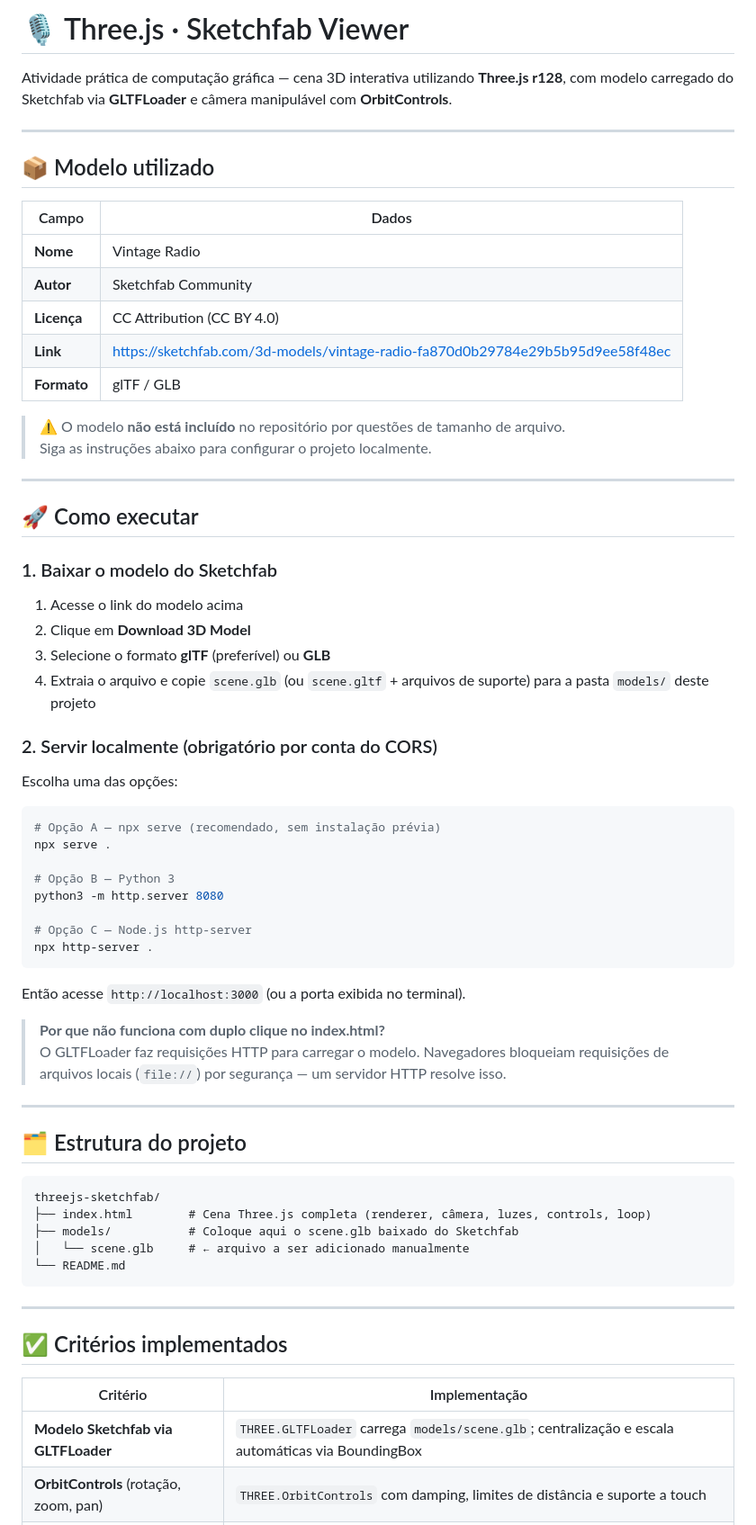
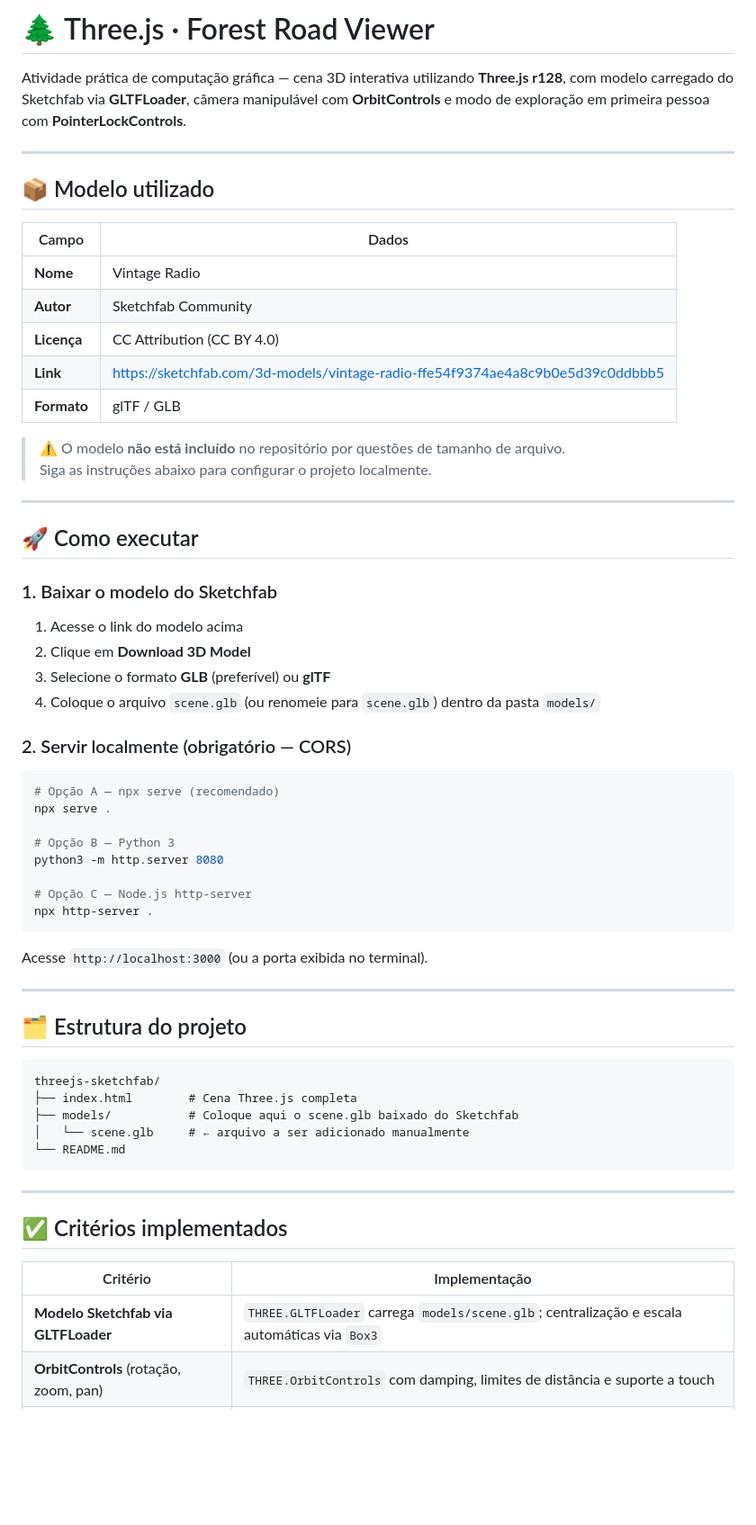
Before and after one commit to Lucas-Patricio/cena-3d-interativa, a Markdown page: README.md, the part around one of its changes. Shown at 90% size. Rendered like a GitHub page; blank space fills up the shorter version.

````diff
--- a/README.md
+++ b/README.md
@@ -1,6 +1,6 @@
-# 🎙️ Three.js · Sketchfab Viewer
+# 🌲 Three.js · Forest Road Viewer
 
-Atividade prática de computação gráfica — cena 3D interativa utilizando **Three.js r128**, com modelo carregado do Sketchfab via **GLTFLoader** e câmera manipulável com **OrbitControls**.
+Atividade prática de computação gráfica — cena 3D interativa utilizando **Three.js r128**, com modelo carregado do Sketchfab via **GLTFLoader**, câmera manipulável com **OrbitControls** e modo de exploração em primeira pessoa com **PointerLockControls**.
 
 ---
 
@@ -11,7 +11,7 @@ Atividade prática de computação gráfica — cena 3D interativa utilizando **
 | **Nome** | Vintage Radio |
 | **Autor** | Sketchfab Community |
 | **Licença** | CC Attribution (CC BY 4.0) |
-| **Link** | https://sketchfab.com/3d-models/vintage-radio-fa870d0b29784e29b5b95d9ee58f48ec |
+| **Link** | https://sketchfab.com/3d-models/vintage-radio-ffe54f9374ae4a8c9b0e5d39c0ddbbb5 |
 | **Formato** | glTF / GLB |
 
 > ⚠️ O modelo **não está incluído** no repositório por questões de tamanho de arquivo.
@@ -25,15 +25,13 @@ Atividade prática de computação gráfica — cena 3D interativa utilizando **
 
 1. Acesse o link do modelo acima
 2. Clique em **Download 3D Model**
-3. Selecione o formato **glTF** (preferível) ou **GLB**
-4. Extraia o arquivo e copie `scene.glb` (ou `scene.gltf` + arquivos de suporte) para a pasta `models/` deste projeto
+3. Selecione o formato **GLB** (preferível) ou **glTF**
+4. Coloque o arquivo `scene.glb` (ou renomeie para `scene.glb`) dentro da pasta `models/`
 
-### 2. Servir localmente (obrigatório por conta do CORS)
-
-Escolha uma das opções:
+### 2. Servir localmente (obrigatório — CORS)
 
 ```bash
-# Opção A — npx serve (recomendado, sem instalação prévia)
+# Opção A — npx serve (recomendado)
 npx serve .
 
 # Opção B — Python 3
@@ -43,10 +41,7 @@ python3 -m http.server 8080
 npx http-server .
 ```
 
-Então acesse `http://localhost:3000` (ou a porta exibida no terminal).
-
-> **Por que não funciona com duplo clique no index.html?**
-> O GLTFLoader faz requisições HTTP para carregar o modelo. Navegadores bloqueiam requisições de arquivos locais (`file://`) por segurança — um servidor HTTP resolve isso.
+Acesse `http://localhost:3000` (ou a porta exibida no terminal).
 
 ---
 
@@ -54,7 +49,7 @@ Então acesse `http://localhost:3000` (ou a porta exibida no terminal).
 
 ```
 threejs-sketchfab/
-├── index.html        # Cena Three.js completa (renderer, câmera, luzes, controls, loop)
+├── index.html        # Cena Three.js completa
 ├── models/           # Coloque aqui o scene.glb baixado do Sketchfab
 │   └── scene.glb     # ← arquivo a ser adicionado manualmente
 └── README.md
@@ -66,5 +61,5 @@ threejs-sketchfab/
 
 | Critério | Implementação |
 |----------|--------------|
-| **Modelo Sketchfab via GLTFLoader** | `THREE.GLTFLoader` carrega `models/scene.glb`; centralização e escala automáticas via BoundingBox |
+| **Modelo Sketchfab via GLTFLoader** | `THREE.GLTFLoader` carrega `models/scene.glb`; centralização e escala automáticas via `Box3` |
 | **OrbitControls** (rotação, zoom, pan) | `THREE.OrbitControls` com damping, limites de distância e suporte a touch |
````
Also changed, not shown: other parts of README.md (+36 -21 lines).
